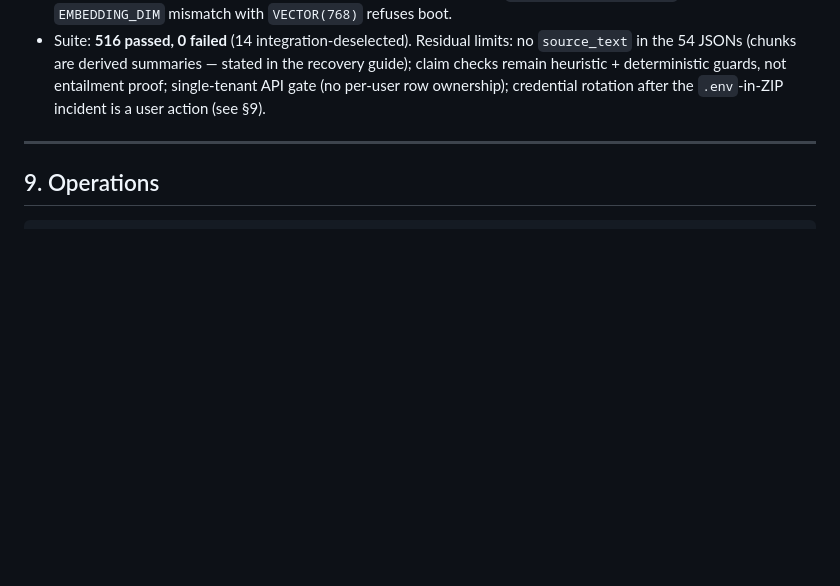
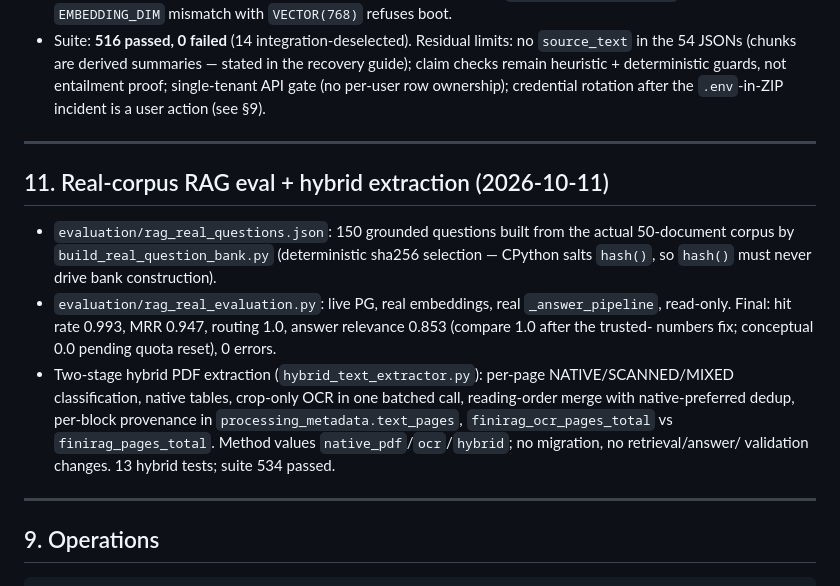
Before and after one commit to Poli-Reddy/FiniRAG, a Markdown page: docs/IMPLEMENTATION_RECORD.md, the part around the change. Drawn GitHub-style; blank space fills up the shorter version.

````diff
--- a/docs/IMPLEMENTATION_RECORD.md
+++ b/docs/IMPLEMENTATION_RECORD.md
@@ -307,6 +307,26 @@ was verified claim-by-claim against the code and fixed. Live proof on the
 
 ---
 
+## 11. Real-corpus RAG eval + hybrid extraction (2026-10-11)
+
+- `evaluation/rag_real_questions.json`: 150 grounded questions built from
+  the actual 50-document corpus by `build_real_question_bank.py`
+  (deterministic sha256 selection — CPython salts `hash()`, so `hash()`
+  must never drive bank construction).
+- `evaluation/rag_real_evaluation.py`: live PG, real embeddings, real
+  `_answer_pipeline`, read-only. Final: hit rate 0.993, MRR 0.947,
+  routing 1.0, answer relevance 0.853 (compare 1.0 after the trusted-
+  numbers fix; conceptual 0.0 pending quota reset), 0 errors.
+- Two-stage hybrid PDF extraction (`hybrid_text_extractor.py`): per-page
+  NATIVE/SCANNED/MIXED classification, native tables, crop-only OCR in
+  one batched call, reading-order merge with native-preferred dedup,
+  per-block provenance in `processing_metadata.text_pages`,
+  `finirag_ocr_pages_total` vs `finirag_pages_total`. Method values
+  `native_pdf`/`ocr`/`hybrid`; no migration, no retrieval/answer/
+  validation changes. 13 hybrid tests; suite 534 passed.
+
+---
+
 ## 9. Operations
 
 ```powershell
````
Also changed, not shown: docs/README.md (+22 -0 lines).
